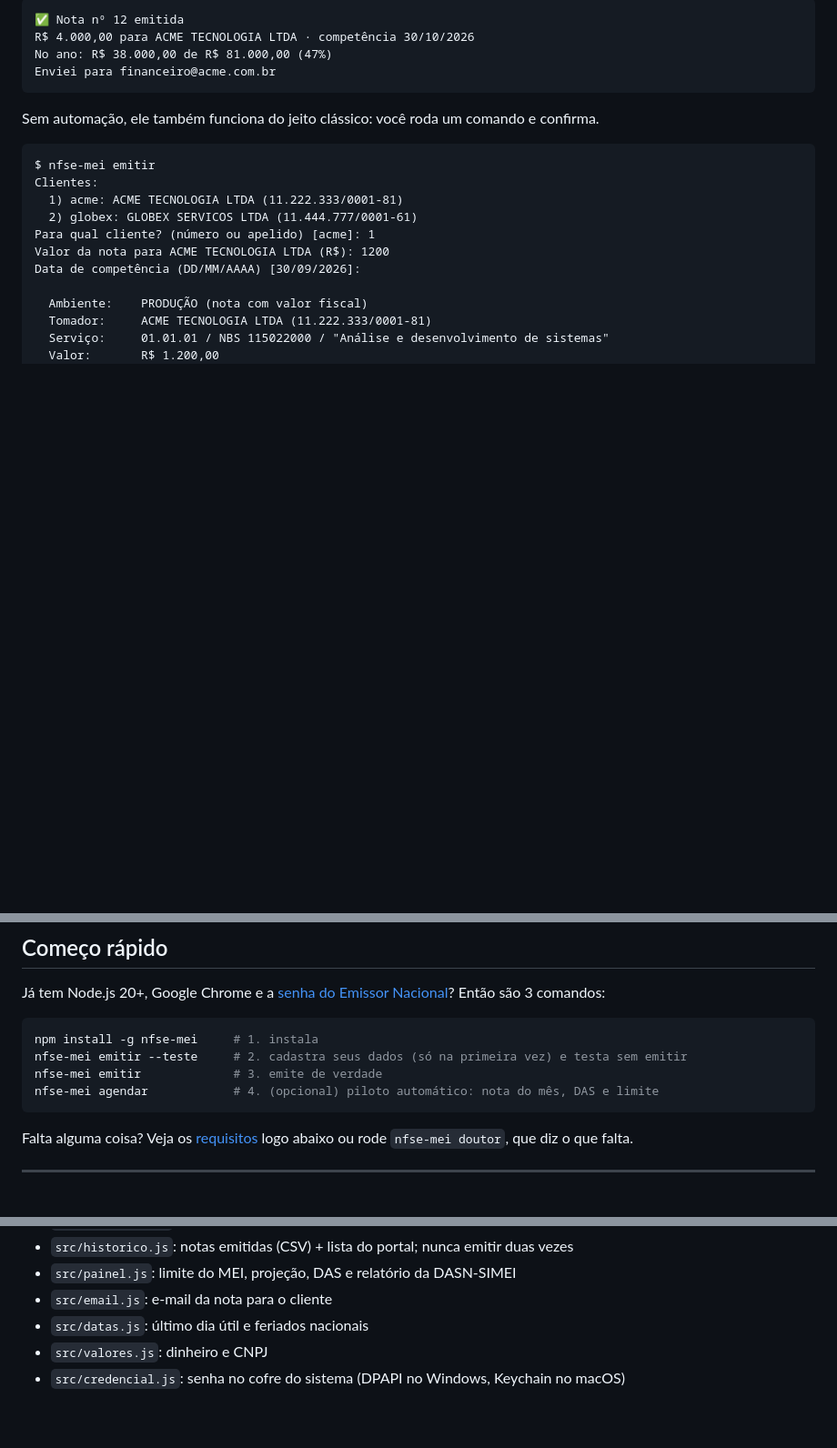
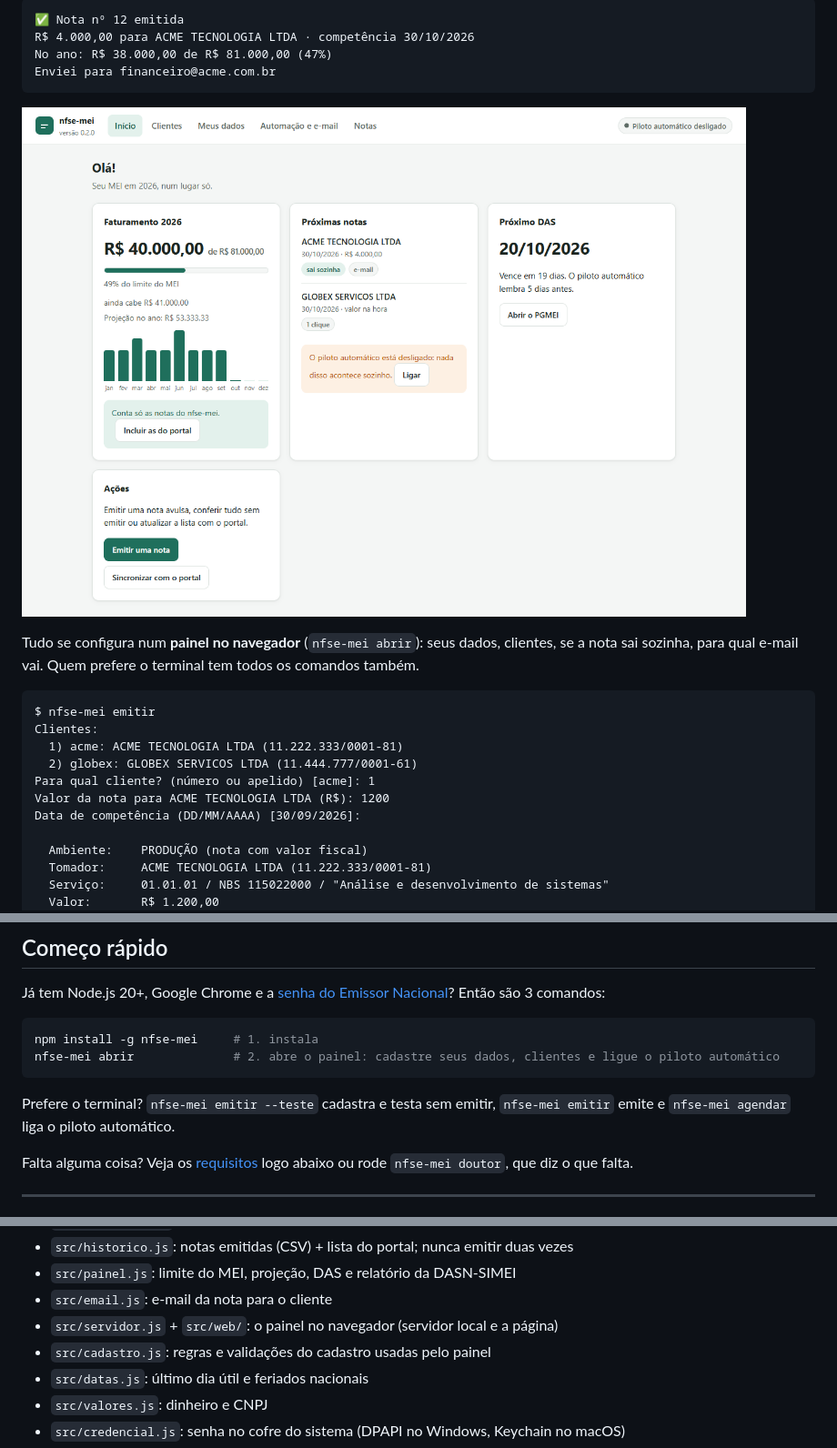
Before and after one commit to Giandonn/nfse-mei, a Markdown page: README.md, 3 parts joined by grey strips. Shown: that part at 91% size. Drawn GitHub-style; pictures changed too: .github/painel.png (added); blank space fills up the shorter version.

````diff
--- a/README.md
+++ b/README.md
@@ -12,7 +12,9 @@ No ano: R$ 38.000,00 de R$ 81.000,00 (47%)
 Enviei para financeiro@acme.com.br
 ```
 
-Sem automação, ele também funciona do jeito clássico: você roda um comando e confirma.
+![Painel do nfse-mei: faturamento do ano, próximas notas e próximo DAS](.github/painel.png)
+
+Tudo se configura num **painel no navegador** (`nfse-mei abrir`): seus dados, clientes, se a nota sai sozinha, para qual e-mail vai. Quem prefere o terminal tem todos os comandos também.
 
 ```text
 $ nfse-mei emitir
@@ -55,10 +57,10 @@ Já tem Node.js 20+, Google Chrome e a [senha do Emissor Nacional](#1-crie-a-sen
 
 ```bash
 npm install -g nfse-mei     # 1. instala
-nfse-mei emitir --teste     # 2. cadastra seus dados (só na primeira vez) e testa sem emitir
-nfse-mei emitir             # 3. emite de verdade
-nfse-mei agendar            # 4. (opcional) piloto automático: nota do mês, DAS e limite
+nfse-mei abrir              # 2. abre o painel: cadastre seus dados, clientes e ligue o piloto automático
 ```
+
+Prefere o terminal? `nfse-mei emitir --teste` cadastra e testa sem emitir, `nfse-mei emitir` emite e `nfse-mei agendar` liga o piloto automático.
 
 Falta alguma coisa? Veja os [requisitos](#requisitos) logo abaixo ou rode `nfse-mei doutor`, que diz o que falta.
 
@@ -453,6 +483,8 @@ Estrutura:
 - `src/historico.js`: notas emitidas (CSV) + lista do portal; nunca emitir duas vezes
 - `src/painel.js`: limite do MEI, projeção, DAS e relatório da DASN-SIMEI
 - `src/email.js`: e-mail da nota para o cliente
+- `src/servidor.js` + `src/web/`: o painel no navegador (servidor local e a página)
+- `src/cadastro.js`: regras e validações do cadastro usadas pelo painel
 - `src/datas.js`: último dia útil e feriados nacionais
 - `src/valores.js`: dinheiro e CNPJ
 - `src/credencial.js`: senha no cofre do sistema (DPAPI no Windows, Keychain no macOS)
````
Also changed, not shown: other parts of README.md (+28 -0 lines), 7 other files.
